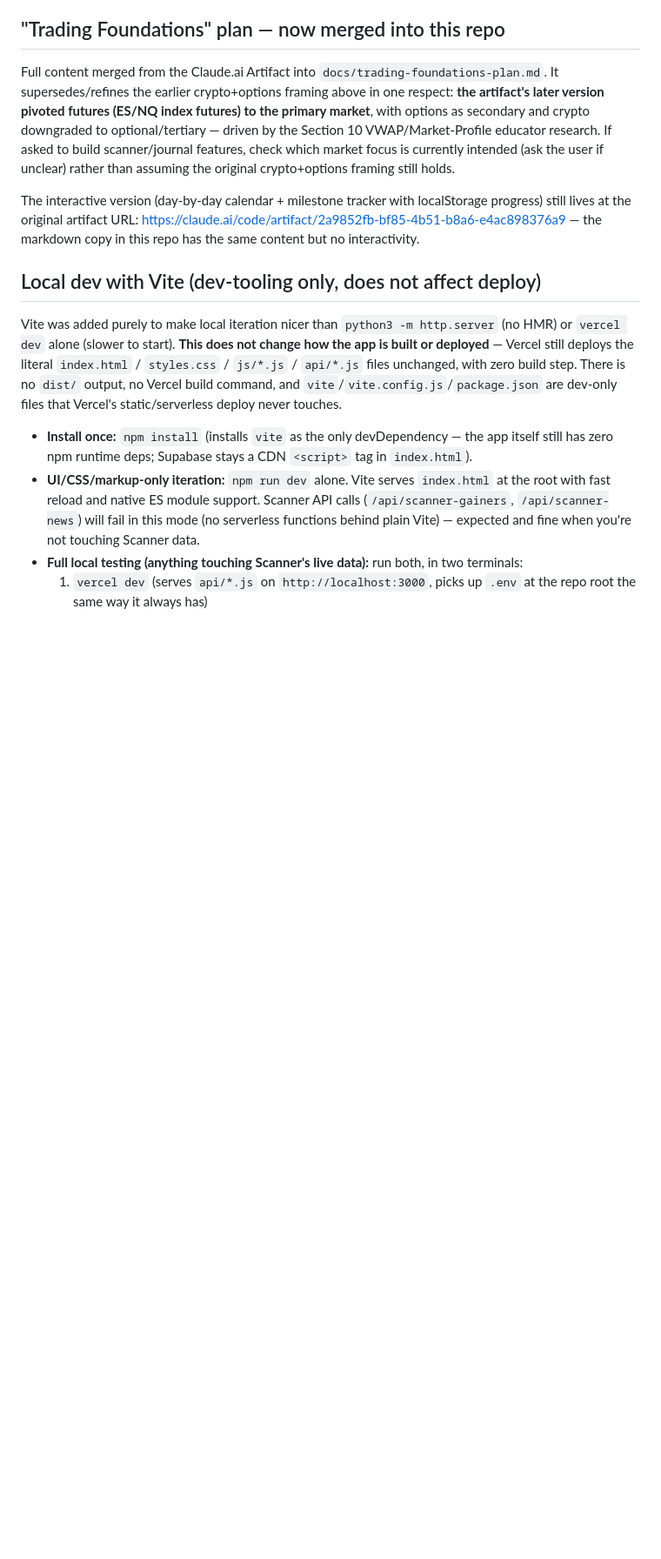
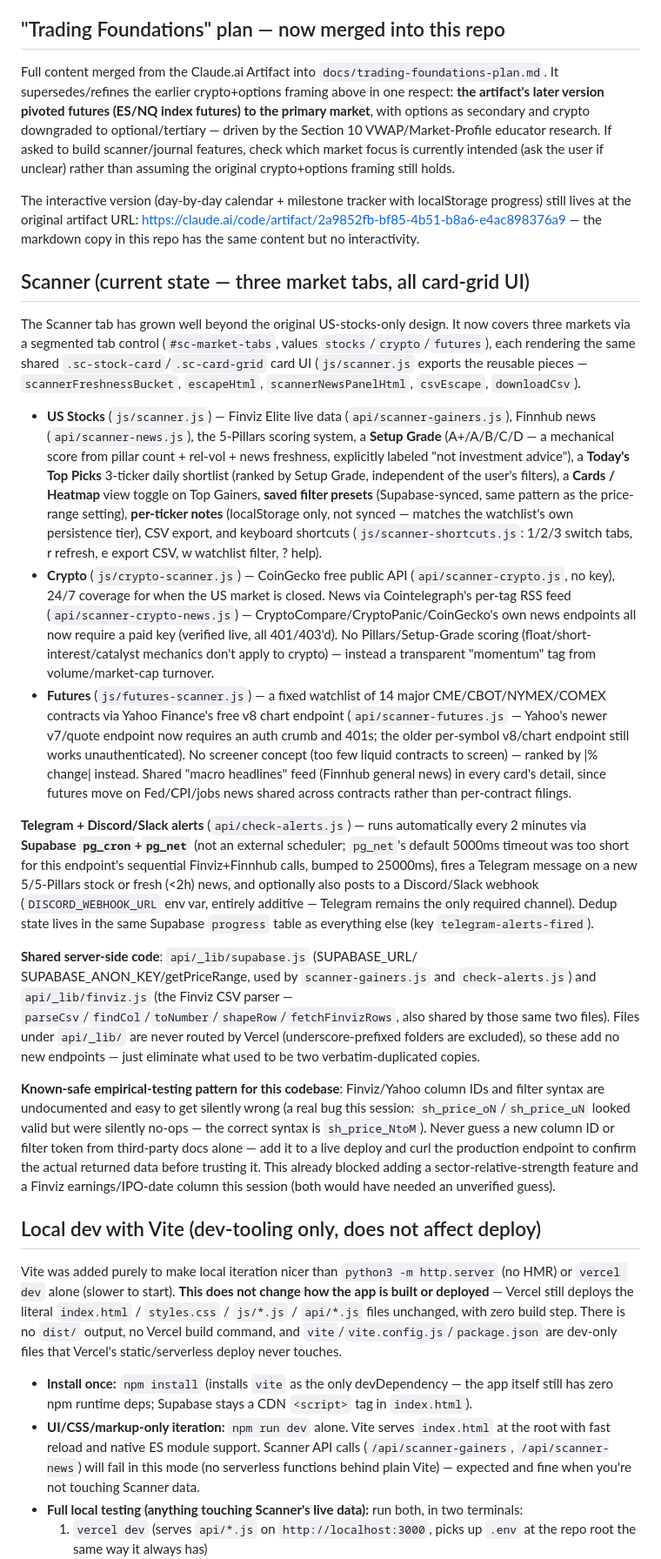
Before and after one commit to toporek44/trading-companion, a Markdown page: CLAUDE.md, the part around the change. Shown at 87% size. Drawn GitHub-style; blank space fills up the shorter version.

Commit message:
Update CLAUDE.md with the Scanner's current architecture
CLAUDE.md hadn't been updated since before this session's extensive
Scanner work (Finviz Elite migration, Telegram/Discord alerts,
Crypto/Futures tabs, Setup Grade, Top Picks, heatmap, presets, notes,
the api/_lib dedup refactors) — a future session reading it would have
no idea any of this existed. Added a comprehensive but terse "Scanner"
section covering all three market tabs' architecture, the alert
system, the shared api/_lib code, and the empirical-testing pattern
this codebase now relies on for undocumented Finviz/Yahoo column IDs
(a real bug this session came from trusting docs over live testing).

Co-Authored-By: Claude Sonnet 5 <noreply@anthropic.com>
Claude-Session: https://claude.ai/code/session_01UB1mwx3VM9wT6yxJ1t3YXM

```diff
--- a/CLAUDE.md
+++ b/CLAUDE.md
@@ -88,6 +88,72 @@ localStorage progress) still lives at the original artifact URL:
 https://claude.ai/code/artifact/2a9852fb-bf85-4b51-b8a6-e4ac898376a9 — the
 markdown copy in this repo has the same content but no interactivity.
 
+## Scanner (current state — three market tabs, all card-grid UI)
+
+The Scanner tab has grown well beyond the original US-stocks-only design.
+It now covers three markets via a segmented tab control (`#sc-market-tabs`,
+values `stocks`/`crypto`/`futures`), each rendering the same shared
+`.sc-stock-card`/`.sc-card-grid` card UI (`js/scanner.js` exports the
+reusable pieces — `scannerFreshnessBucket`, `escapeHtml`,
+`scannerNewsPanelHtml`, `csvEscape`, `downloadCsv`).
+
+- **US Stocks** (`js/scanner.js`) — Finviz Elite live data
+  (`api/scanner-gainers.js`), Finnhub news (`api/scanner-news.js`), the
+  5-Pillars scoring system, a **Setup Grade** (A+/A/B/C/D — a mechanical
+  score from pillar count + rel-vol + news freshness, explicitly labeled
+  "not investment advice"), a **Today's Top Picks** 3-ticker daily shortlist
+  (ranked by Setup Grade, independent of the user's filters), a **Cards /
+  Heatmap** view toggle on Top Gainers, **saved filter presets**
+  (Supabase-synced, same pattern as the price-range setting), **per-ticker
+  notes** (localStorage only, not synced — matches the watchlist's own
+  persistence tier), CSV export, and keyboard shortcuts
+  (`js/scanner-shortcuts.js`: 1/2/3 switch tabs, r refresh, e export CSV, w
+  watchlist filter, ? help).
+- **Crypto** (`js/crypto-scanner.js`) — CoinGecko free public API
+  (`api/scanner-crypto.js`, no key), 24/7 coverage for when the US market
+  is closed. News via Cointelegraph's per-tag RSS feed
+  (`api/scanner-crypto-news.js`) — CryptoCompare/CryptoPanic/CoinGecko's own
+  news endpoints all now require a paid key (verified live, all 401/403'd).
+  No Pillars/Setup-Grade scoring (float/short-interest/catalyst mechanics
+  don't apply to crypto) — instead a transparent "momentum" tag from
+  volume/market-cap turnover.
+- **Futures** (`js/futures-scanner.js`) — a fixed watchlist of 14 major
+  CME/CBOT/NYMEX/COMEX contracts via Yahoo Finance's free v8 chart endpoint
+  (`api/scanner-futures.js` — Yahoo's newer v7/quote endpoint now requires
+  an auth crumb and 401s; the older per-symbol v8/chart endpoint still works
+  unauthenticated). No screener concept (too few liquid contracts to screen)
+  — ranked by \|% change\| instead. Shared "macro headlines" feed (Finnhub
+  general news) in every card's detail, since futures move on Fed/CPI/jobs
+  news shared across contracts rather than per-contract filings.
+
+**Telegram + Discord/Slack alerts** (`api/check-alerts.js`) — runs
+automatically every 2 minutes via **Supabase `pg_cron`+`pg_net`** (not an
+external scheduler; `pg_net`'s default 5000ms timeout was too short for
+this endpoint's sequential Finviz+Finnhub calls, bumped to 25000ms), fires
+a Telegram message on a new 5/5-Pillars stock or fresh (<2h) news, and
+optionally also posts to a Discord/Slack webhook (`DISCORD_WEBHOOK_URL` env
+var, entirely additive — Telegram remains the only required channel).
+Dedup state lives in the same Supabase `progress` table as everything else
+(key `telegram-alerts-fired`).
+
+**Shared server-side code**: `api/_lib/supabase.js` (SUPABASE_URL/
+SUPABASE_ANON_KEY/getPriceRange, used by `scanner-gainers.js` and
+`check-alerts.js`) and `api/_lib/finviz.js` (the Finviz CSV parser —
+`parseCsv`/`findCol`/`toNumber`/`shapeRow`/`fetchFinvizRows`, also shared
+by those same two files). Files under `api/_lib/` are never routed by
+Vercel (underscore-prefixed folders are excluded), so these add no new
+endpoints — just eliminate what used to be two verbatim-duplicated copies.
+
+**Known-safe empirical-testing pattern for this codebase**: Finviz/Yahoo
+column IDs and filter syntax are undocumented and easy to get silently
+wrong (a real bug this session: `sh_price_oN`/`sh_price_uN` looked valid
+but were silently no-ops — the correct syntax is `sh_price_NtoM`). Never
+guess a new column ID or filter token from third-party docs alone — add it
+to a live deploy and curl the production endpoint to confirm the actual
+returned data before trusting it. This already blocked adding a
+sector-relative-strength feature and a Finviz earnings/IPO-date column
+this session (both would have needed an unverified guess).
+
 ## Local dev with Vite (dev-tooling only, does not affect deploy)
 Vite was added purely to make local iteration nicer than
 `python3 -m http.server` (no HMR) or `vercel dev` alone (slower to start).
```
